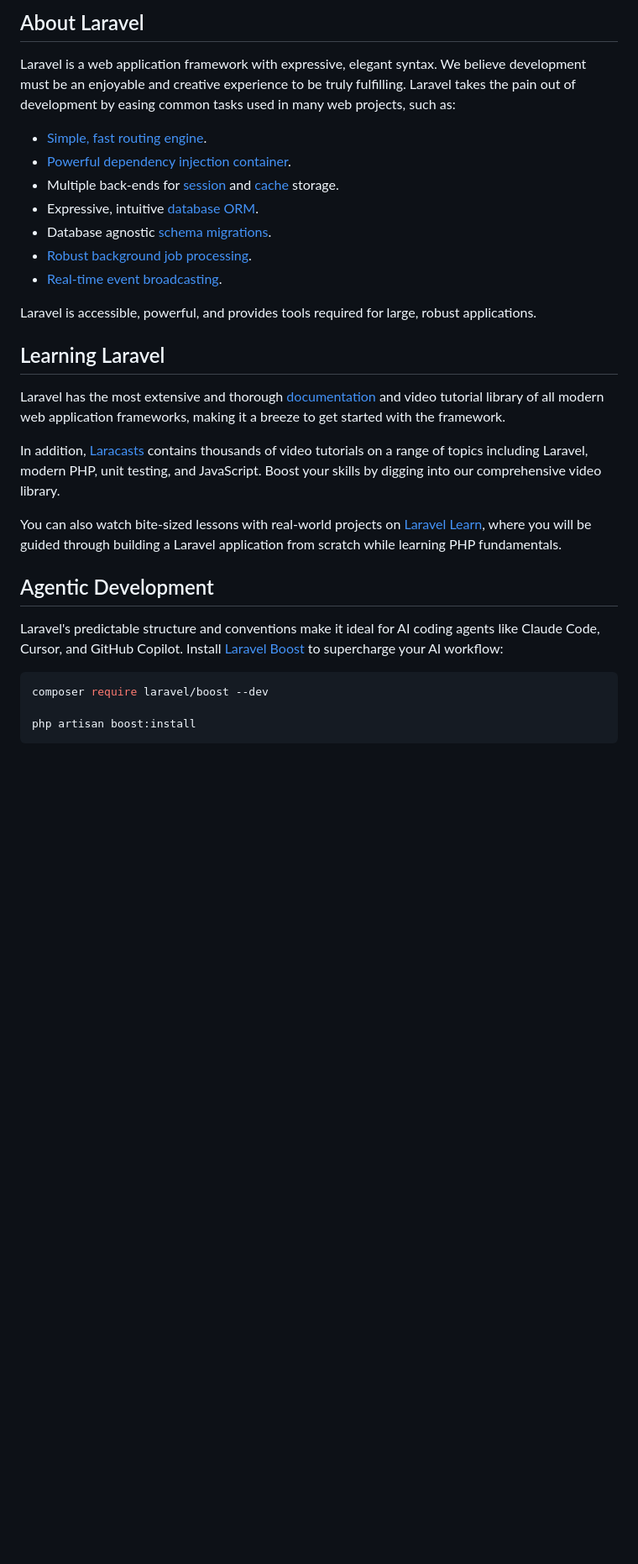
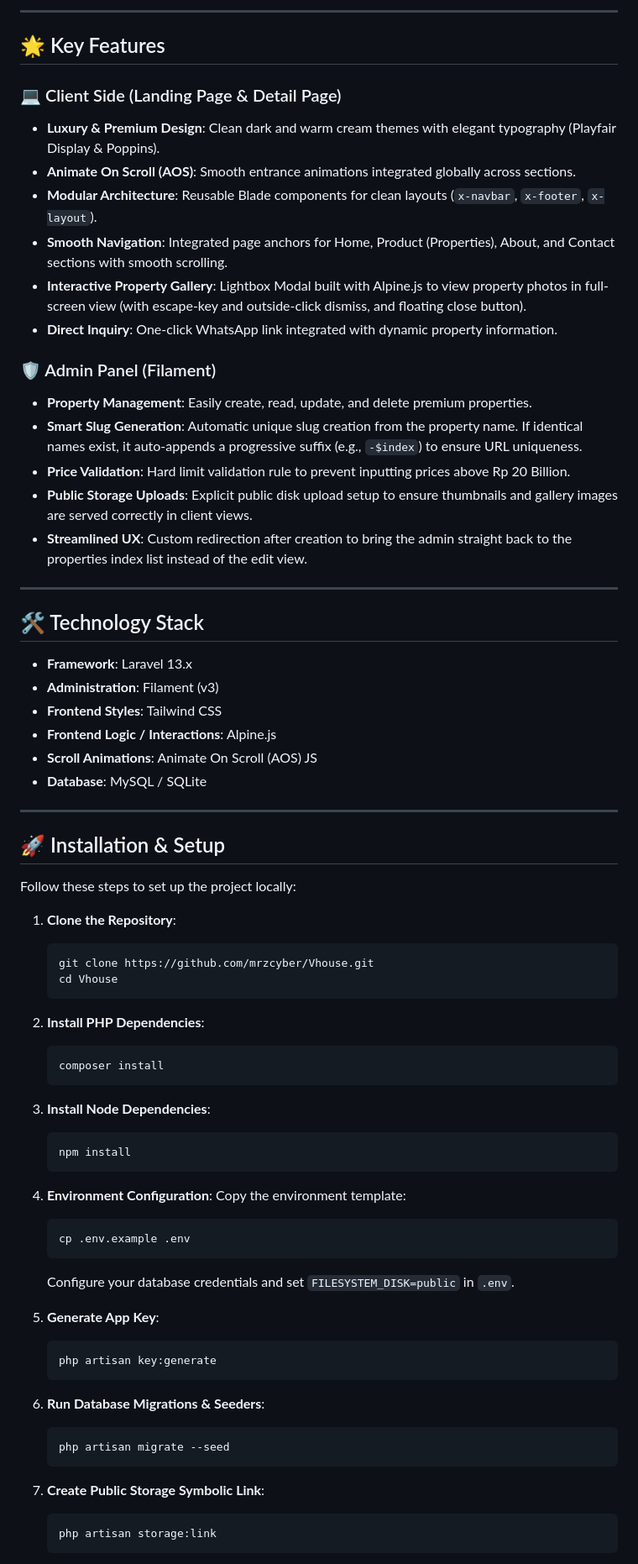
Before and after one commit to mrzcyber/Vhouse, a Markdown page: README.md, the part around one of its changes. Shown at 84% size. Rendered like a GitHub page; blank space fills up the shorter version.

Commit message:
docs: update README with project features and setup guide

````diff
--- a/README.md
+++ b/README.md
@@ -9,31 +4,75 @@
 
-## About Laravel
+---
 
-Laravel is a web application framework with expressive, elegant syntax. We believe development must be an enjoyable and creative experience to be truly fulfilling. Laravel takes the pain out of development by easing common tasks used in many web projects, such as:
+## 🌟 Key Features
 
-- [Simple, fast routing engine](https://laravel.com/docs/routing).
-- [Powerful dependency injection container](https://laravel.com/docs/container).
-- Multiple back-ends for [session](https://laravel.com/docs/session) and [cache](https://laravel.com/docs/cache) storage.
-- Expressive, intuitive [database ORM](https://laravel.com/docs/eloquent).
-- Database agnostic [schema migrations](https://laravel.com/docs/migrations).
-- [Robust background job processing](https://laravel.com/docs/queues).
-- [Real-time event broadcasting](https://laravel.com/docs/broadcasting).
+### 💻 Client Side (Landing Page & Detail Page)
+*   **Luxury & Premium Design**: Clean dark and warm cream themes with elegant typography (Playfair Display & Poppins).
+*   **Animate On Scroll (AOS)**: Smooth entrance animations integrated globally across sections.
+*   **Modular Architecture**: Reusable Blade components for clean layouts (`x-navbar`, `x-footer`, `x-layout`).
+*   **Smooth Navigation**: Integrated page anchors for Home, Product (Properties), About, and Contact sections with smooth scrolling.
+*   **Interactive Property Gallery**: Lightbox Modal built with Alpine.js to view property photos in full-screen view (with escape-key and outside-click dismiss, and floating close button).
+*   **Direct Inquiry**: One-click WhatsApp link integrated with dynamic property information.
 
-Laravel is accessible, powerful, and provides tools required for large, robust applications.
+### 🛡️ Admin Panel (Filament)
+*   **Property Management**: Easily create, read, update, and delete premium properties.
+*   **Smart Slug Generation**: Automatic unique slug creation from the property name. If identical names exist, it auto-appends a progressive suffix (e.g., `-$index`) to ensure URL uniqueness.
+*   **Price Validation**: Hard limit validation rule to prevent inputting prices above Rp 20 Billion.
+*   **Public Storage Uploads**: Explicit public disk upload setup to ensure thumbnails and gallery images are served correctly in client views.
+*   **Streamlined UX**: Custom redirection after creation to bring the admin straight back to the properties index list instead of the edit view.
 
-## Learning Laravel
+---
 
-Laravel has the most extensive and thorough [documentation](https://laravel.com/docs) and video tutorial library of all modern web application frameworks, making it a breeze to get started with the framework.
+## 🛠️ Technology Stack
 
-In addition, [Laracasts](https://laracasts.com) contains thousands of video tutorials on a range of topics including Laravel, modern PHP, unit testing, and JavaScript. Boost your skills by digging into our comprehensive video library.
+*   **Framework**: Laravel 13.x
+*   **Administration**: Filament (v3)
+*   **Frontend Styles**: Tailwind CSS
+*   **Frontend Logic / Interactions**: Alpine.js
+*   **Scroll Animations**: Animate On Scroll (AOS) JS
+*   **Database**: MySQL / SQLite
 
-You can also watch bite-sized lessons with real-world projects on [Laravel Learn](https://laravel.com/learn), where you will be guided through building a Laravel application from scratch while learning PHP fundamentals.
+---
 
-## Agentic Development
+## 🚀 Installation & Setup
 
-Laravel's predictable structure and conventions make it ideal for AI coding agents like Claude Code, Cursor, and GitHub Copilot. Install [Laravel Boost](https://laravel.com/docs/ai) to supercharge your AI workflow:
+Follow these steps to set up the project locally:
 
-```bash
-composer require laravel/boost --dev
+1.  **Clone the Repository**:
+    ```bash
+    git clone https://github.com/mrzcyber/Vhouse.git
+    cd Vhouse
+    ```
 
-php artisan boost:install
+2.  **Install PHP Dependencies**:
+    ```bash
+    composer install
+    ```
+
+3.  **Install Node Dependencies**:
+    ```bash
+    npm install
+    ```
+
+4.  **Environment Configuration**:
+    Copy the environment template:
+    ```bash
+    cp .env.example .env
+    ```
+    Configure your database credentials and set `FILESYSTEM_DISK=public` in `.env`.
+
+5.  **Generate App Key**:
+    ```bash
+    php artisan key:generate
+    ```
+
+6.  **Run Database Migrations & Seeders**:
+    ```bash
+    php artisan migrate --seed
+    ```
+
+7.  **Create Public Storage Symbolic Link**:
+    ```bash
+    php artisan storage:link
+    ```
+
````
Also changed, not shown: other parts of README.md (+31 -22 lines).
